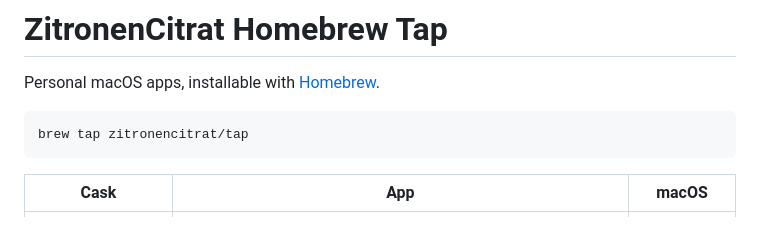
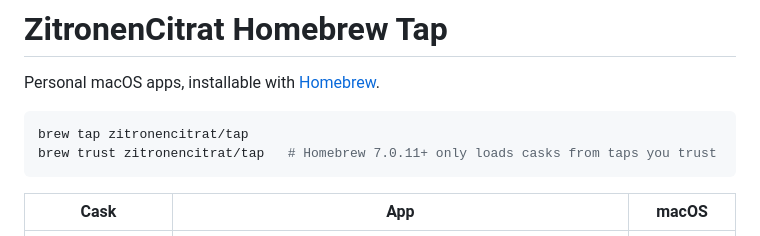
Before and after one commit to ZitronenCitrat/homebrew-tap, a Markdown page: README.md, the part around the change. Rendered like a GitHub page.

Commit message:
docs: brew trust step for Homebrew 7.0.11+

````diff
--- a/README.md
+++ b/README.md
@@ -4,6 +4,7 @@ Personal macOS apps, installable with [Homebrew](https://brew.sh).
 
 ```bash
 brew tap zitronencitrat/tap
+brew trust zitronencitrat/tap   # Homebrew 7.0.11+ only loads casks from taps you trust
 ```
 
 | Cask | App | macOS |
````
